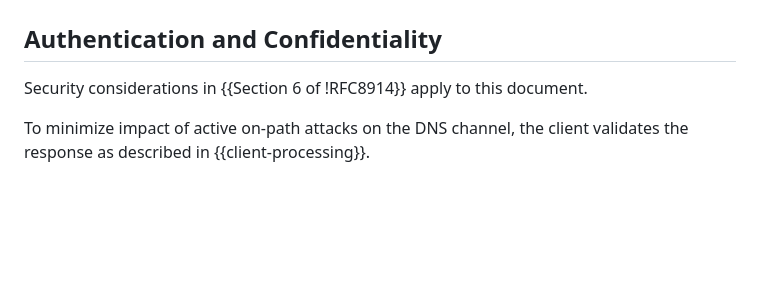
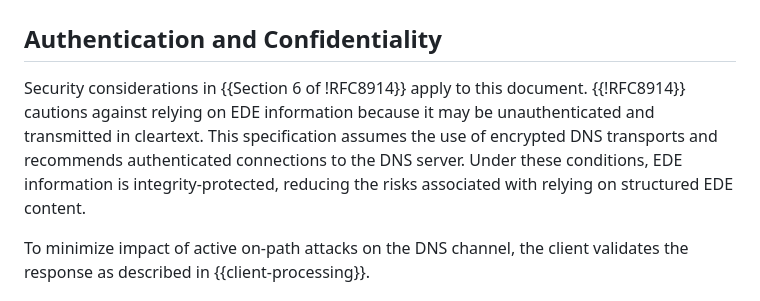
Before and after one commit to ietf-wg-dnsop/draft-ietf-dnsop-structured-dns-error, a Markdown page: draft-ietf-dnsop-structured-dns-error.md, the part around the change. GitHub-like rendering; blank space fills up the shorter version.

Commit message:
Update draft-ietf-dnsop-structured-dns-error.md
Co-authored-by: Tirumaleswar Reddy <30891538+tireddy2@users.noreply.github.com>

```diff
--- a/draft-ietf-dnsop-structured-dns-error.md
+++ b/draft-ietf-dnsop-structured-dns-error.md
@@ -580,7 +580,7 @@ The application that triggered the DNS request may have a client security policy
 ## Authentication and Confidentiality
 
 Security considerations in {{Section 6 of !RFC8914}} apply to this
-document.
+document. {{!RFC8914}} cautions against relying on EDE information because it may be unauthenticated and transmitted in cleartext. This specification assumes the use of encrypted DNS transports and recommends authenticated connections to the DNS server. Under these conditions, EDE information is integrity-protected, reducing the risks associated with relying on structured EDE content.
 
 To minimize impact of active on-path attacks on the DNS channel, the
 client validates the response as described in {{client-processing}}.
```
